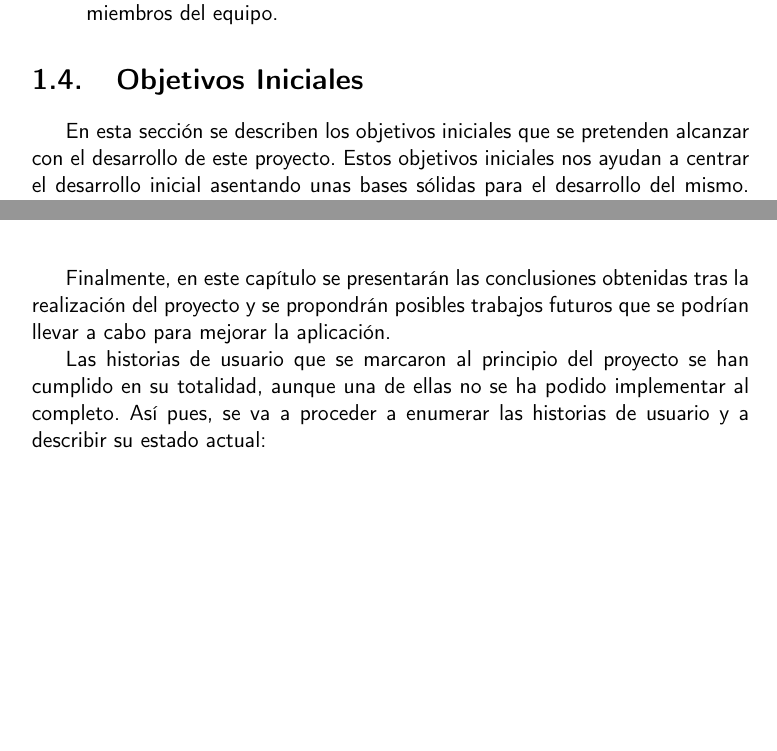
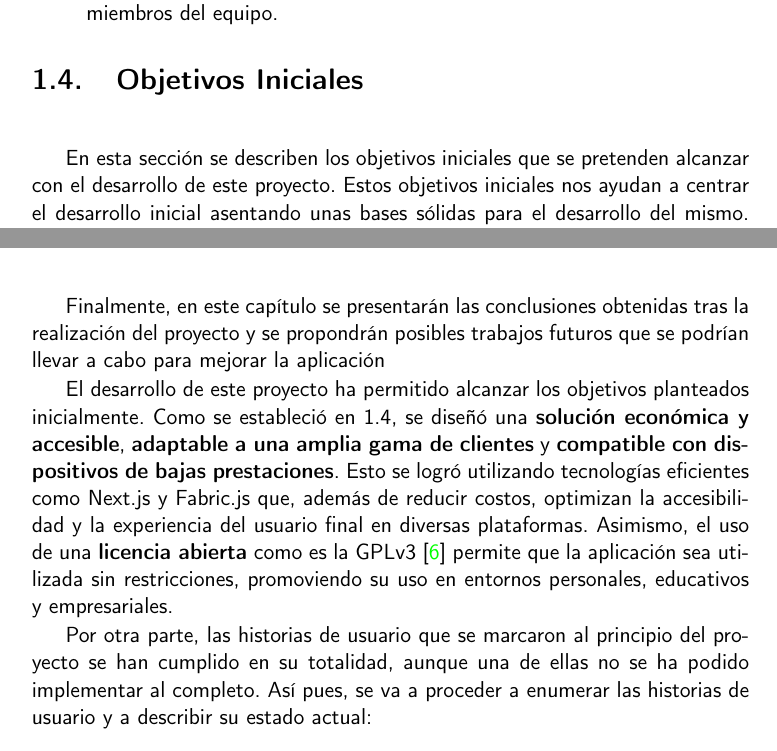
Before and after one commit to danigonzser/proyecto-tfg, a LaTeX book (doc/proyecto.tex, which reads doc/secciones/01_intro.tex, doc/secciones/09_conclusiones.tex): two parts of pages 21 and 85 of 89 before the commit and two parts of pages 21 and 85 of 90 after it, joined at a grey line, cut so that both start at the same text, the shorter picture padded with empty space. Compiled offline with pdfLaTeX.

Commit message:
#106 Añadido cumplimiento objetivos iniciales
Signed-off-by: danigonzser <danigonzser@gmail.com>

```diff
--- a/doc/secciones/01_intro.tex
+++ b/doc/secciones/01_intro.tex
@@ -76,7 +76,7 @@
             \item [HU05] Como departamento de marketing, queremos colaborar en un meme varios miembros del equipo.
         \end{enumerate}
 
-\section{Objetivos Iniciales}
+\section{Objetivos Iniciales}~\label{sec:objetivos_iniciales}
 
 En esta sección se describen los objetivos iniciales que se pretenden alcanzar con el desarrollo de este proyecto. Estos objetivos iniciales nos ayudan a centrar el desarrollo inicial asentando unas bases sólidas para el desarrollo del mismo. Estos objetivos son:
 
--- a/doc/secciones/09_conclusiones.tex
+++ b/doc/secciones/09_conclusiones.tex
@@ -1,8 +1,10 @@
 \chapter{Conclusiones y trabajos futuros}
 
-Finalmente, en este capítulo se presentarán las conclusiones obtenidas tras la realización del proyecto y se propondrán posibles trabajos futuros que se podrían llevar a cabo para mejorar la aplicación.
+Finalmente, en este capítulo se presentarán las conclusiones obtenidas tras la realización del proyecto y se propondrán posibles trabajos futuros que se podrían llevar a cabo para mejorar la aplicación
 
-Las historias de usuario que se marcaron al principio del proyecto se han cumplido en su totalidad, aunque una de ellas no se ha podido implementar al completo. Así pues, se va a proceder a enumerar las historias de usuario y a describir su estado actual:
+El desarrollo de este proyecto ha permitido alcanzar los objetivos planteados inicialmente. Como se estableció en~\ref{sec:objetivos_iniciales}, se diseñó una \textbf{solución económica y accesible}, \textbf{adaptable a una amplia gama de clientes} y \textbf{compatible con dispositivos de bajas prestaciones}. Esto se logró utilizando tecnologías eficientes como Next.js y Fabric.js que, además de reducir costos, optimizan la accesibilidad y la experiencia del usuario final en diversas plataformas. Asimismo, el uso de una \textbf{licencia abierta} como es la GPLv3~\cite{gplv3} permite que la aplicación sea utilizada sin restricciones, promoviendo su uso en entornos personales, educativos y empresariales.
+
+Por otra parte, las historias de usuario que se marcaron al principio del proyecto se han cumplido en su totalidad, aunque una de ellas no se ha podido implementar al completo. Así pues, se va a proceder a enumerar las historias de usuario y a describir su estado actual:
 
 \begin{itemize}
   \item[\bien] \textbf{HU01 Como Cristina Contreras Márquez, estudiante de Ingeniería Informática, como hago memes mientras voy haciendo las presentaciones quiero rapidez y sencillez por lo que no quiero tener que hacer el meme desde cero:} Esta historia de usuario se ha satisfecho completamente. Cristina Contreras Márquez puede acceder a algún catálogo hecho con memes realizados por otro usuario y modificarlo a su gusto.
```
Also changed, not shown: doc/diccionario/diccionario.es.txt (+1 -0 lines).
